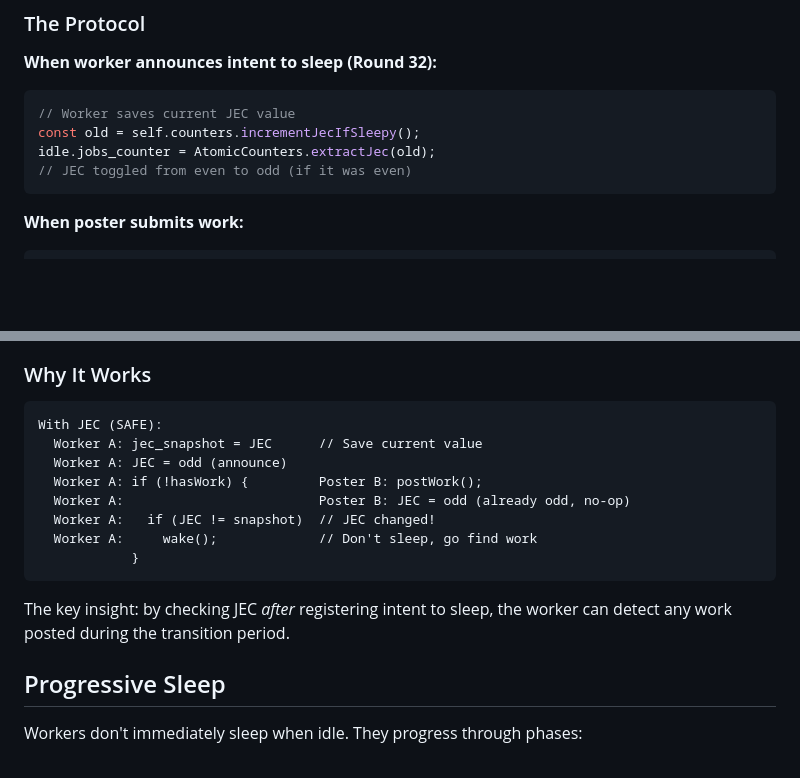
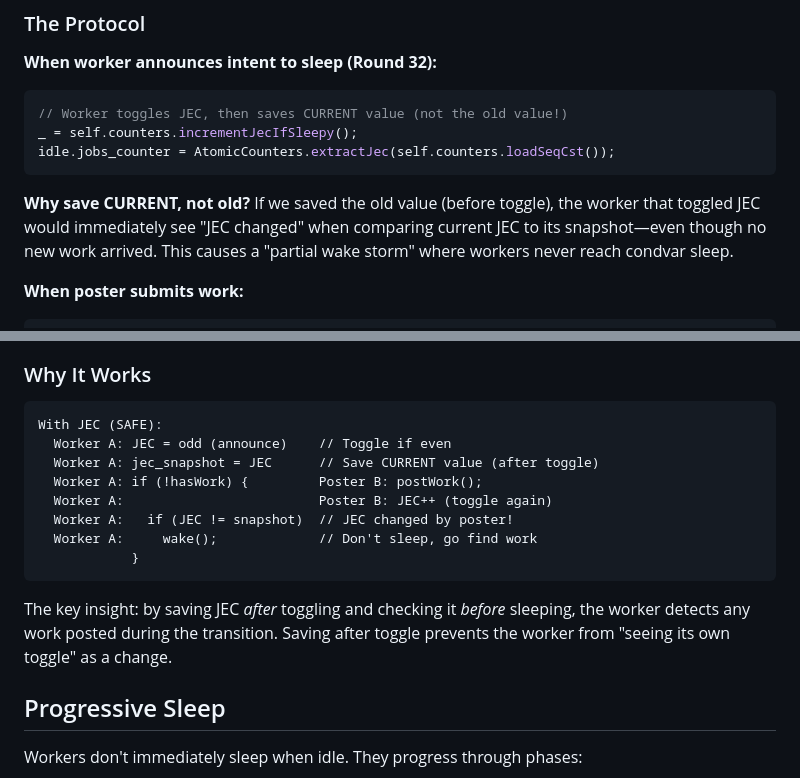
Before and after one commit to NerdMeNot/blitz, a Markdown page: docs/06-internals/05-sleep-wake-protocol.md, 2 parts joined by grey strips. Rendered like a GitHub page; blank space fills up the shorter version.

Commit message:
Update sleep/wake protocol docs
- Rename from lock-free-futex-wake.md to sleep-wake-protocol.md
  (implementation uses condvar, not futex)
- Document correct pattern: save CURRENT JEC value after toggle
- Explain why saving old value causes partial wake storm

````diff
--- a/docs/06-internals/05-lock-free-futex-wake.md
+++ b/docs/06-internals/05-sleep-wake-protocol.md
@@ -40,11 +40,15 @@ AtomicCounters (u64):
 
 **When worker announces intent to sleep (Round 32):**
 ```zig
-// Worker saves current JEC value
-const old = self.counters.incrementJecIfSleepy();
-idle.jobs_counter = AtomicCounters.extractJec(old);
-// JEC toggled from even to odd (if it was even)
+// Worker toggles JEC, then saves CURRENT value (not the old value!)
+_ = self.counters.incrementJecIfSleepy();
+idle.jobs_counter = AtomicCounters.extractJec(self.counters.loadSeqCst());
 ```
+
+**Why save CURRENT, not old?** If we saved the old value (before toggle), the worker
+that toggled JEC would immediately see "JEC changed" when comparing current JEC to
+its snapshot—even though no new work arrived. This causes a "partial wake storm"
+where workers never reach condvar sleep.
 
 **When poster submits work:**
 ```zig
@@ -68,16 +72,18 @@ if (jec_now != idle.jobs_counter) {
 
 ```
 With JEC (SAFE):
-  Worker A: jec_snapshot = JEC      // Save current value
-  Worker A: JEC = odd (announce)
+  Worker A: JEC = odd (announce)    // Toggle if even
+  Worker A: jec_snapshot = JEC      // Save CURRENT value (after toggle)
   Worker A: if (!hasWork) {         Poster B: postWork();
-  Worker A:                         Poster B: JEC = odd (already odd, no-op)
-  Worker A:   if (JEC != snapshot)  // JEC changed!
+  Worker A:                         Poster B: JEC++ (toggle again)
+  Worker A:   if (JEC != snapshot)  // JEC changed by poster!
   Worker A:     wake();             // Don't sleep, go find work
             }
 ```
 
-The key insight: by checking JEC *after* registering intent to sleep, the worker can detect any work posted during the transition period.
+The key insight: by saving JEC *after* toggling and checking it *before* sleeping,
+the worker detects any work posted during the transition. Saving after toggle
+prevents the worker from "seeing its own toggle" as a change.
 
 ## Progressive Sleep
 
````
